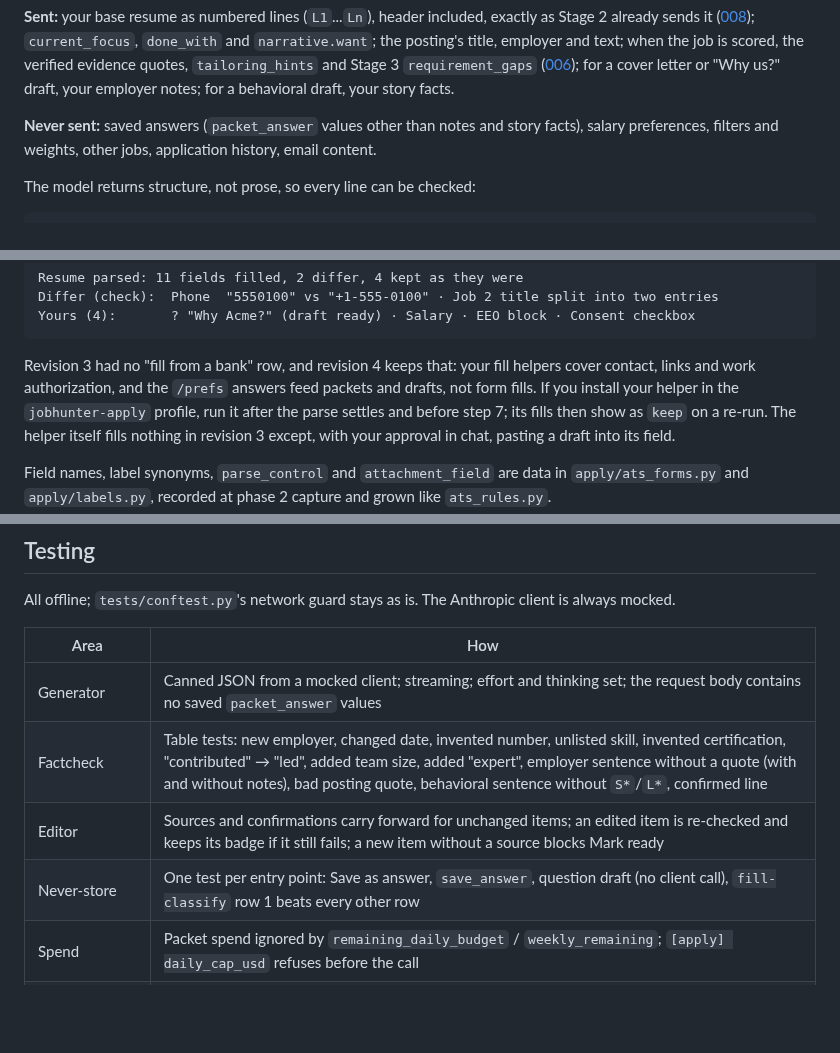
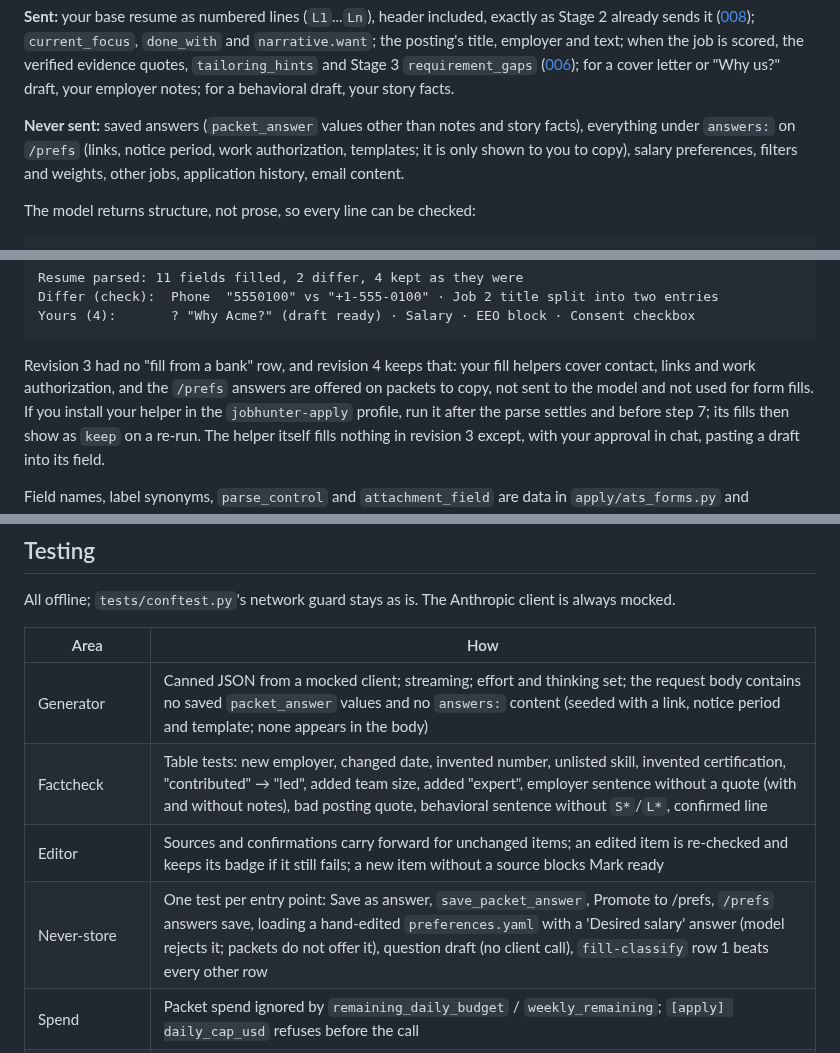
Before and after one commit to DanielJoyce/jobber, a Markdown page: specs/017-assisted-apply.md, 3 parts joined by grey strips. Drawn GitHub-style; blank space fills up the shorter version.

````diff
--- a/specs/017-assisted-apply.md
+++ b/specs/017-assisted-apply.md
@@ -192,7 +203,8 @@ evidence quotes, `tailoring_hints` and Stage 3 `requirement_gaps` ([006](006-fit
 for a cover letter or "Why us?" draft, your employer notes; for a behavioral draft, your story
 facts.
 
-**Never sent:** saved answers (`packet_answer` values other than notes and story facts), salary
+**Never sent:** saved answers (`packet_answer` values other than notes and story facts), everything under
+`answers:` on `/prefs` (links, notice period, work authorization, templates; it is only shown to you to copy), salary
 preferences, filters and weights, other jobs, application history, email content.
 
 The model returns structure, not prose, so every line can be checked:
@@ -454,7 +466,7 @@ Yours (4):       ? "Why Acme?" (draft ready) · Salary · EEO block · Consent c
 ```
 
 Revision 3 had no "fill from a bank" row, and revision 4 keeps that: your fill helpers cover contact, links and work
-authorization, and the `/prefs` answers feed packets and drafts, not form fills. If you install your helper in the `jobhunter-apply` profile, run it after the
+authorization, and the `/prefs` answers are offered on packets to copy, not sent to the model and not used for form fills. If you install your helper in the `jobhunter-apply` profile, run it after the
 parse settles and before step 7; its fills then show as `keep` on a re-run. The helper itself
 fills nothing in revision 3 except, with your approval in chat, pasting a draft into its field.
 
@@ -613,10 +625,10 @@ mocked.
 
 | Area | How |
 |---|---|
-| Generator | Canned JSON from a mocked client; streaming; effort and thinking set; the request body contains no saved `packet_answer` values |
+| Generator | Canned JSON from a mocked client; streaming; effort and thinking set; the request body contains no saved `packet_answer` values and no `answers:` content (seeded with a link, notice period and template; none appears in the body) |
 | Factcheck | Table tests: new employer, changed date, invented number, unlisted skill, invented certification, "contributed" → "led", added team size, added "expert", employer sentence without a quote (with and without notes), bad posting quote, behavioral sentence without `S*`/`L*`, confirmed line |
 | Editor | Sources and confirmations carry forward for unchanged items; an edited item is re-checked and keeps its badge if it still fails; a new item without a source blocks Mark ready |
-| Never-store | One test per entry point: Save as answer, `save_answer`, question draft (no client call), `fill-classify` row 1 beats every other row |
+| Never-store | One test per entry point: Save as answer, `save_packet_answer`, Promote to /prefs, `/prefs` answers save, loading a hand-edited `preferences.yaml` with a 'Desired salary' answer (model rejects it; packets do not offer it), question draft (no client call), `fill-classify` row 1 beats every other row |
 | Spend | Packet spend ignored by `remaining_daily_budget` / `weekly_remaining`; `[apply] daily_cap_usd` refuses before the call |
 | Paste | `/apply/new` URL-only, text-only, dedup, robots refusal (mocked `FetchContext`); job at `normalized` and skipped by a daily run; `description_rev` unchanged; Score this group now records the pass and scores one group; Open application hidden without a URL; Pasted Sankey node; cross-site POSTs refused |
 | Merges | As in [Merges and undo](#merges-and-undo) |
````
Also changed, not shown: other parts of specs/017-assisted-apply.md (+19 -8 lines).
